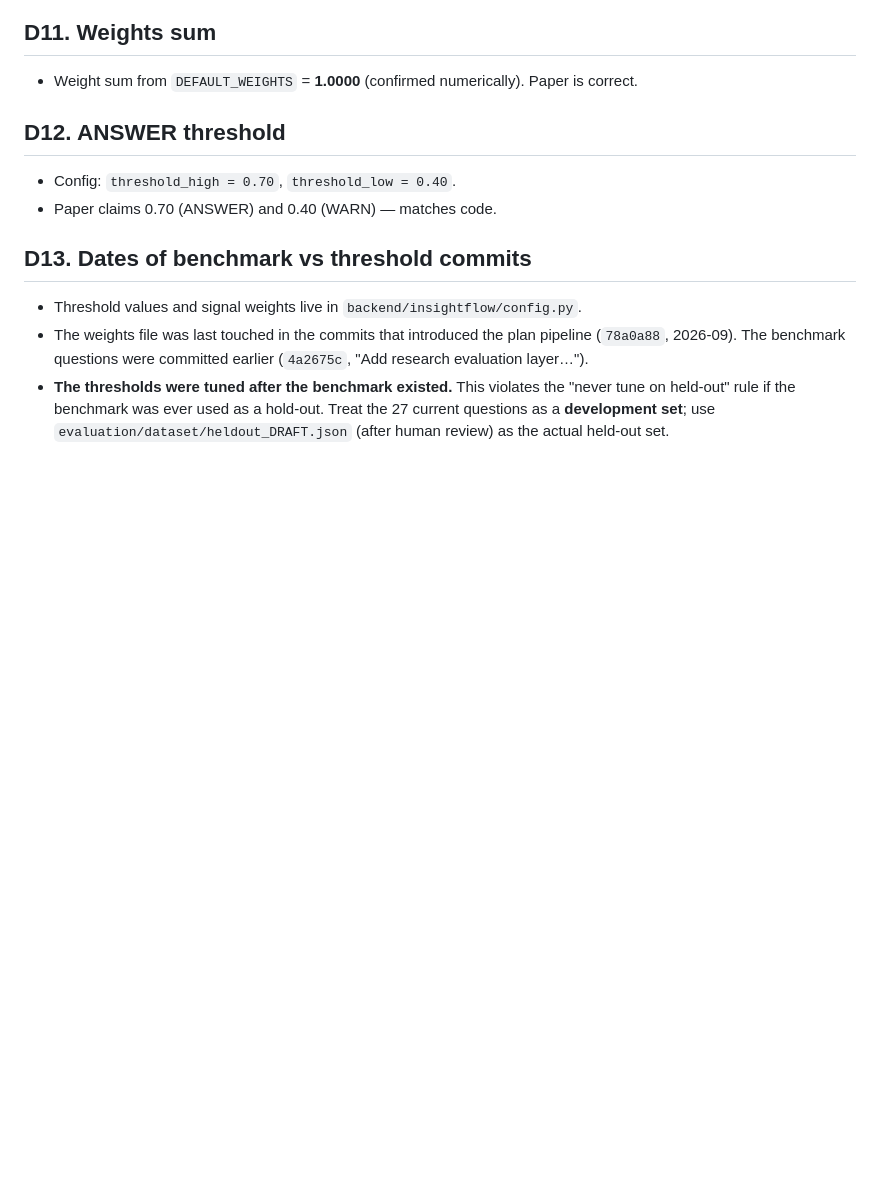
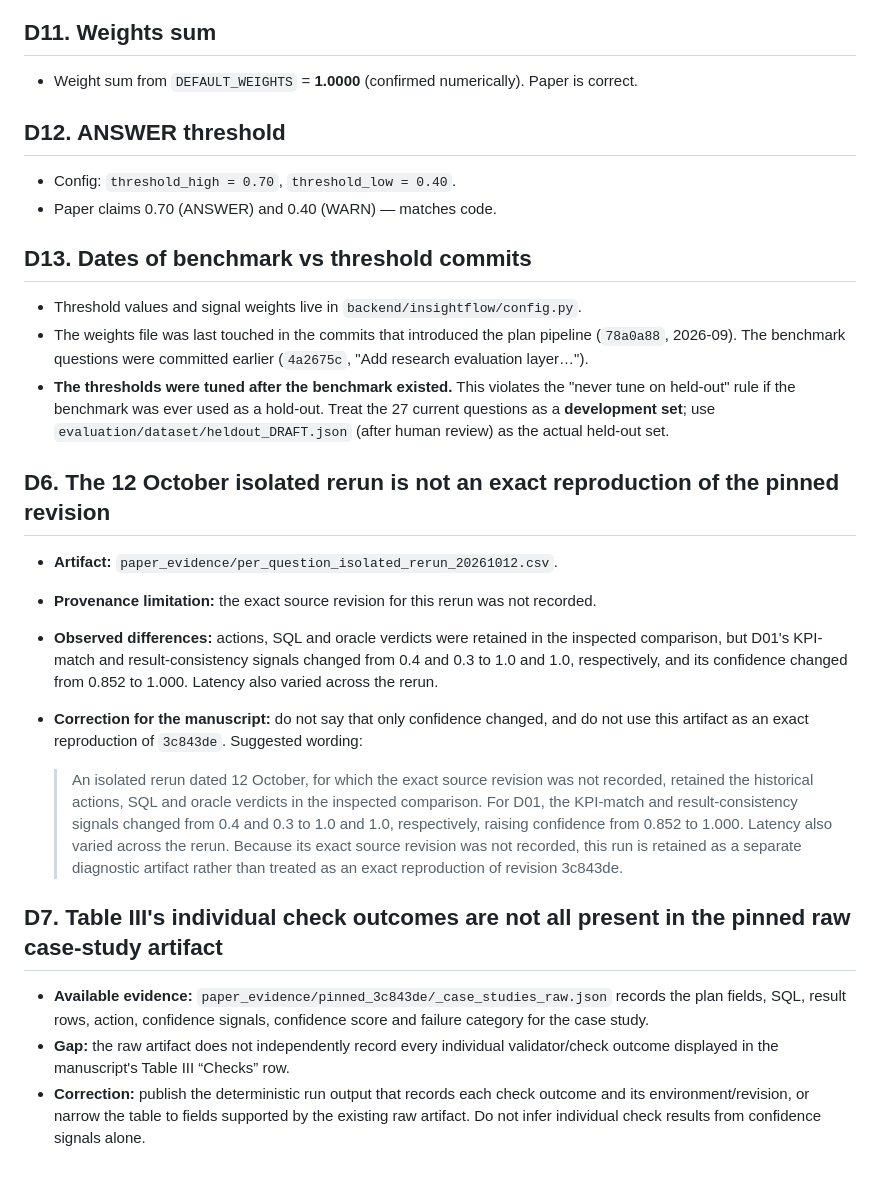
Before and after one commit to jagan1344/insightflow-ai, a Markdown page: paper_evidence/discrepancies.md, the part around the change. Rendered like a GitHub page; blank space fills up the shorter version.

Commit message:
Document isolated rerun and case-study evidence limitations

```diff
--- a/paper_evidence/discrepancies.md
+++ b/paper_evidence/discrepancies.md
@@ -149,3 +149,19 @@ the paper should say.
   used as a hold-out. Treat the 27 current questions as a **development
   set**; use `evaluation/dataset/heldout_DRAFT.json` (after human
   review) as the actual held-out set.
+
+
+## D6. The 12 October isolated rerun is not an exact reproduction of the pinned revision
+
+- **Artifact:** `paper_evidence/per_question_isolated_rerun_20261012.csv`.
+- **Provenance limitation:** the exact source revision for this rerun was not recorded.
+- **Observed differences:** actions, SQL and oracle verdicts were retained in the inspected comparison, but D01's KPI-match and result-consistency signals changed from 0.4 and 0.3 to 1.0 and 1.0, respectively, and its confidence changed from 0.852 to 1.000. Latency also varied across the rerun.
+- **Correction for the manuscript:** do not say that only confidence changed, and do not use this artifact as an exact reproduction of `3c843de`. Suggested wording:
+
+  > An isolated rerun dated 12 October, for which the exact source revision was not recorded, retained the historical actions, SQL and oracle verdicts in the inspected comparison. For D01, the KPI-match and result-consistency signals changed from 0.4 and 0.3 to 1.0 and 1.0, respectively, raising confidence from 0.852 to 1.000. Latency also varied across the rerun. Because its exact source revision was not recorded, this run is retained as a separate diagnostic artifact rather than treated as an exact reproduction of revision 3c843de.
+
+## D7. Table III's individual check outcomes are not all present in the pinned raw case-study artifact
+
+- **Available evidence:** `paper_evidence/pinned_3c843de/_case_studies_raw.json` records the plan fields, SQL, result rows, action, confidence signals, confidence score and failure category for the case study.
+- **Gap:** the raw artifact does not independently record every individual validator/check outcome displayed in the manuscript's Table III “Checks” row.
+- **Correction:** publish the deterministic run output that records each check outcome and its environment/revision, or narrow the table to fields supported by the existing raw artifact. Do not infer individual check results from confidence signals alone.
```
